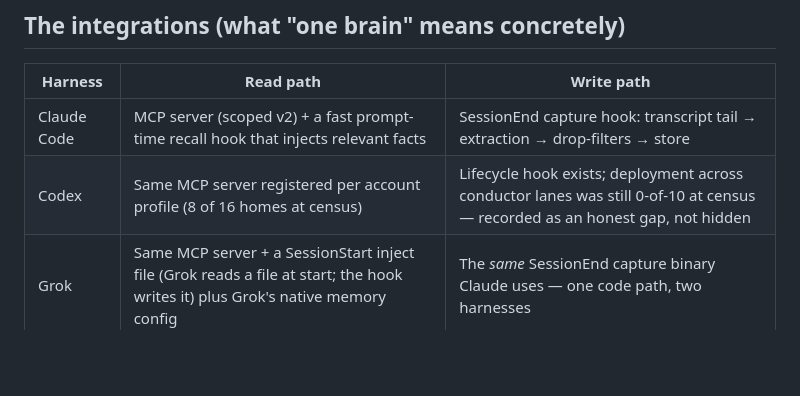
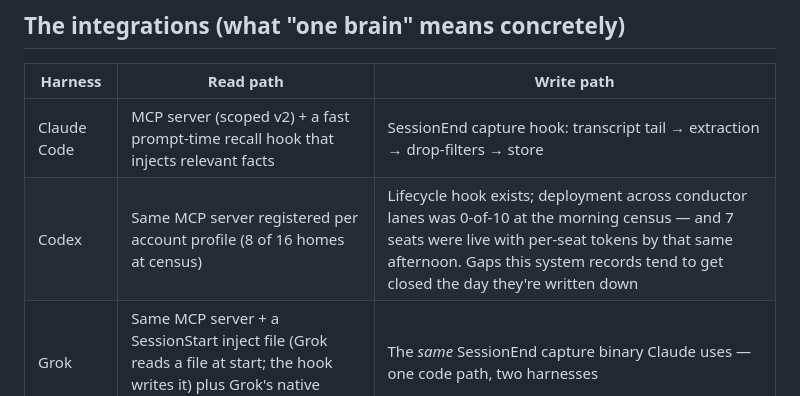
Before and after one commit to h3ro-dev/borg, a Markdown page: docs/PAPER-2-borg-memory-system.md, the part around the change. Rendered like a GitHub page; blank space fills up the shorter version.

Commit message:
paper 2: the conductor-hook gap closed the same day the census recorded it
Co-Authored-By: Claude Fable 5 <noreply@anthropic.com>

```diff
--- a/docs/PAPER-2-borg-memory-system.md
+++ b/docs/PAPER-2-borg-memory-system.md
@@ -37,7 +37,7 @@ into the CLI's docstring, is what makes an aggressive automation posture safe.
 | Harness | Read path | Write path |
 |---|---|---|
 | Claude Code | MCP server (scoped v2) + a fast prompt-time recall hook that injects relevant facts | SessionEnd capture hook: transcript tail → extraction → drop-filters → store |
-| Codex | Same MCP server registered per account profile (8 of 16 homes at census) | Lifecycle hook exists; deployment across conductor lanes was still 0-of-10 at census — recorded as an honest gap, not hidden |
+| Codex | Same MCP server registered per account profile (8 of 16 homes at census) | Lifecycle hook exists; deployment across conductor lanes was 0-of-10 at the morning census — and 7 seats were live with per-seat tokens by that same afternoon. Gaps this system records tend to get closed the day they're written down |
 | Grok | Same MCP server + a SessionStart inject file (Grok reads a file at start; the hook writes it) plus Grok's native memory config | The *same* SessionEnd capture binary Claude uses — one code path, two harnesses |
 
 Cross-harness notes also travel a deliberately dumb channel: a one-way file mirror and a
```
